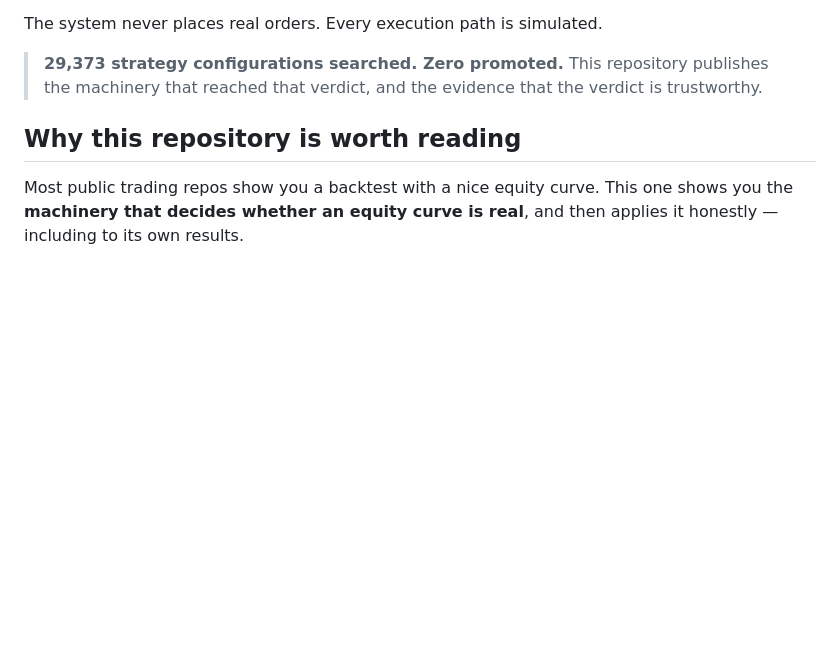
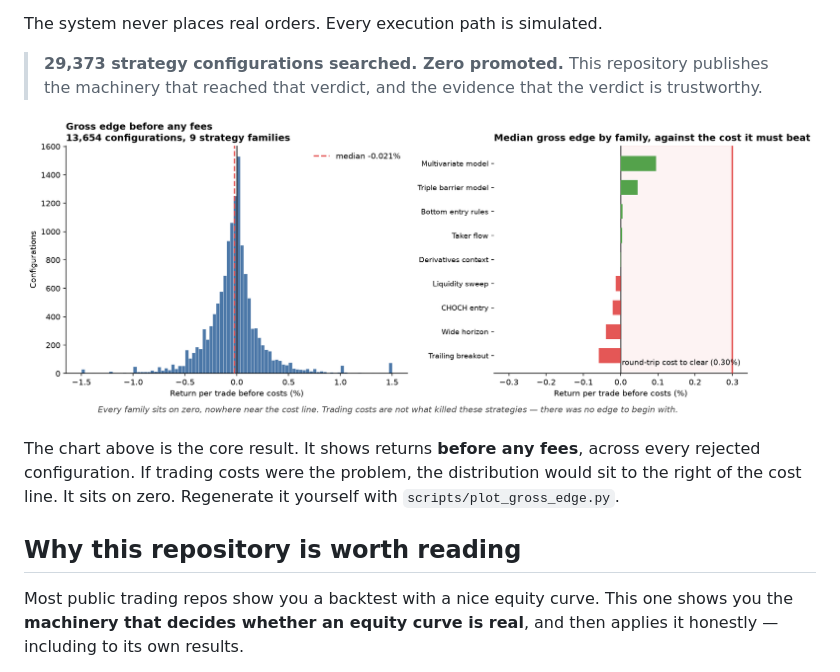
Before and after one commit to vinhnguyenthanhdn/ai-crypto, a Markdown page: README.md, the part around the change printed below. Drawn GitHub-style; pictures changed too: docs/assets/gross-edge.png (added); blank space fills up the shorter version.

```diff
--- a/README.md
+++ b/README.md
@@ -15,6 +16,13 @@ The system never places real orders. Every execution path is simulated.
 > **29,373 strategy configurations searched. Zero promoted.**
 > This repository publishes the machinery that reached that verdict, and the
 > evidence that the verdict is trustworthy.
+
+![Gross edge across 13,654 rejected configurations, centred on zero and far below the cost hurdle](docs/assets/gross-edge.png)
+
+The chart above is the core result. It shows returns **before any fees**, across
+every rejected configuration. If trading costs were the problem, the distribution
+would sit to the right of the cost line. It sits on zero. Regenerate it yourself
+with `scripts/plot_gross_edge.py`.
 
 ## Why this repository is worth reading
 
```
Also changed, not shown: other parts of README.md (+1 -0 lines), 2 other files.
